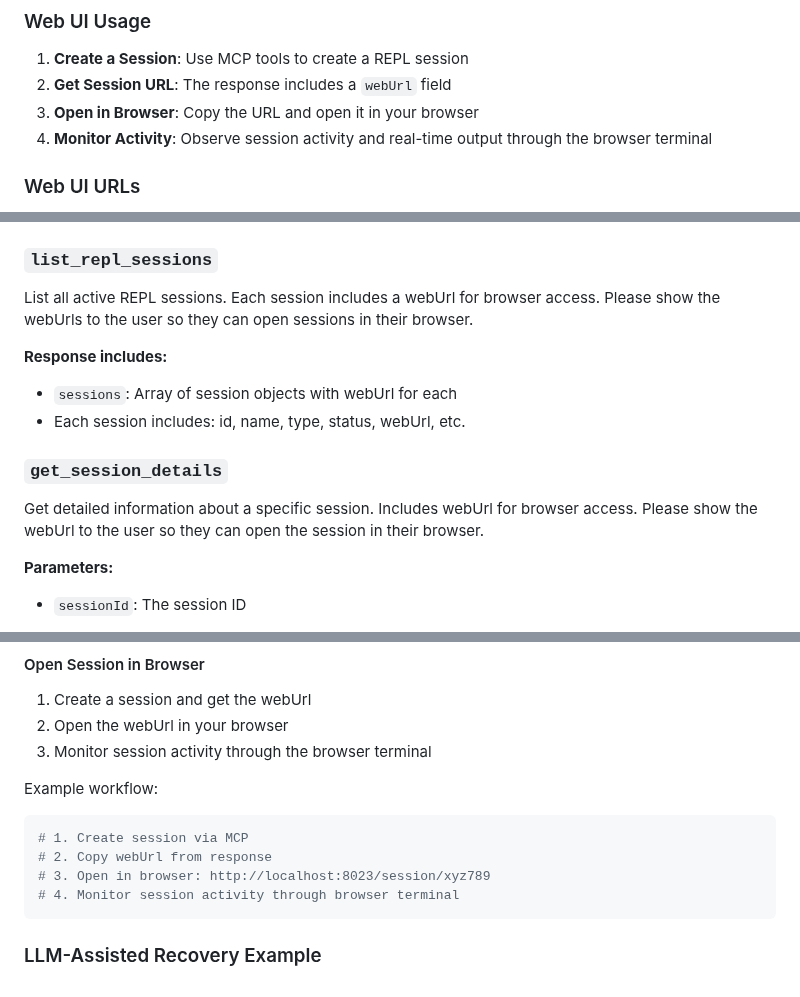
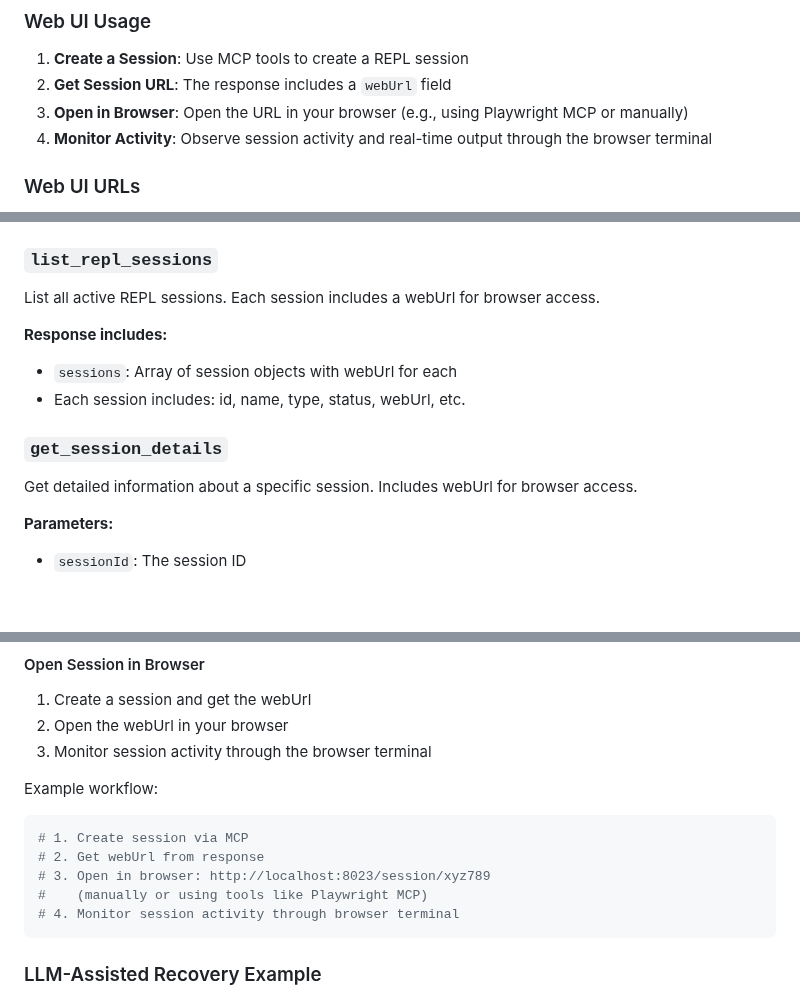
Before and after one commit to takafu/repl-mcp, a Markdown page: README.md, 3 parts joined by grey strips. Rendered like a GitHub page; blank space fills up the shorter version.

Commit message:
docs: make Playwright MCP optional in Web UI usage
- Change language to present Playwright MCP as one option among others
- Add manual browser opening as primary option
- Make workflow more flexible for different user preferences

````diff
--- a/README.md
+++ b/README.md
@@ -36,7 +36,7 @@ repl-mcp includes an integrated Web UI that provides browser-based monitoring an
 
 1. **Create a Session**: Use MCP tools to create a REPL session
 2. **Get Session URL**: The response includes a `webUrl` field
-3. **Open in Browser**: Copy the URL and open it in your browser
+3. **Open in Browser**: Open the URL in your browser (e.g., using Playwright MCP or manually)
 4. **Monitor Activity**: Observe session activity and real-time output through the browser terminal
 
 ### Web UI URLs
@@ -188,7 +188,7 @@ When timeout occurs, the response may include an LLM question:
 
 ### `list_repl_sessions`
 
-List all active REPL sessions. Each session includes a webUrl for browser access. Please show the webUrls to the user so they can open sessions in their browser.
+List all active REPL sessions. Each session includes a webUrl for browser access.
 
 **Response includes:**
 
@@ -197,7 +197,7 @@ List all active REPL sessions. Each session includes a webUrl for browser access
 
 ### `get_session_details`
 
-Get detailed information about a specific session. Includes webUrl for browser access. Please show the webUrl to the user so they can open the session in their browser.
+Get detailed information about a specific session. Includes webUrl for browser access.
 
 **Parameters:**
 
@@ -330,8 +330,9 @@ Response:
 Example workflow:
 ```bash
 # 1. Create session via MCP
-# 2. Copy webUrl from response
+# 2. Get webUrl from response
 # 3. Open in browser: http://localhost:8023/session/xyz789
+#    (manually or using tools like Playwright MCP)
 # 4. Monitor session activity through browser terminal
 ```
 
````
Also changed, not shown: other parts of README.md (+1 -1 lines).
